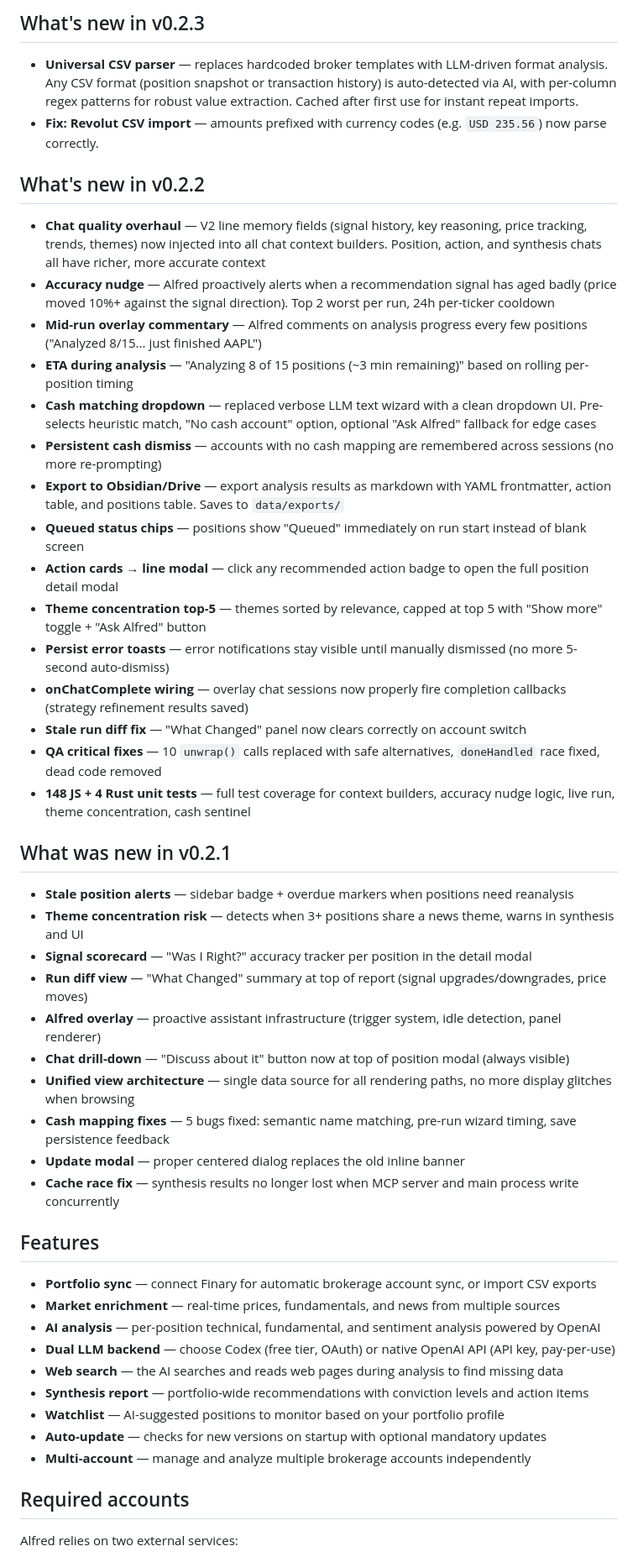
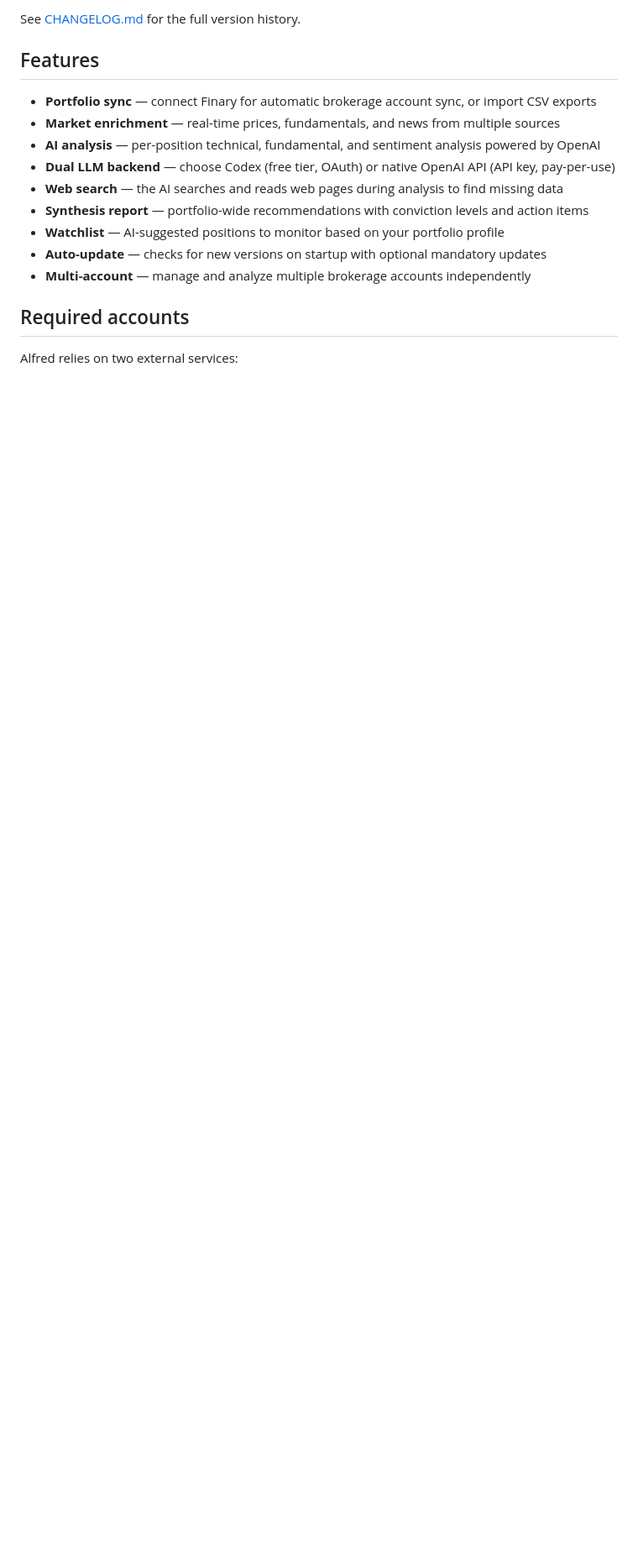
Before and after one commit to pderrier/alfred-desktop, a Markdown page: README.md, the part around one of its changes. Shown at 84% size. Rendered like a GitHub page; blank space fills up the shorter version.

```diff
--- a/README.md
+++ b/README.md
@@ -40,38 +25,4 @@
-## What's new in v0.2.3
-
-- **Universal CSV parser** — replaces hardcoded broker templates with LLM-driven format analysis. Any CSV format (position snapshot or transaction history) is auto-detected via AI, with per-column regex patterns for robust value extraction. Cached after first use for instant repeat imports.
-- **Fix: Revolut CSV import** — amounts prefixed with currency codes (e.g. `USD 235.56`) now parse correctly.
-
-## What's new in v0.2.2
-
-- **Chat quality overhaul** — V2 line memory fields (signal history, key reasoning, price tracking, trends, themes) now injected into all chat context builders. Position, action, and synthesis chats all have richer, more accurate context
-- **Accuracy nudge** — Alfred proactively alerts when a recommendation signal has aged badly (price moved 10%+ against the signal direction). Top 2 worst per run, 24h per-ticker cooldown
-- **Mid-run overlay commentary** — Alfred comments on analysis progress every few positions ("Analyzed 8/15... just finished AAPL")
-- **ETA during analysis** — "Analyzing 8 of 15 positions (~3 min remaining)" based on rolling per-position timing
-- **Cash matching dropdown** — replaced verbose LLM text wizard with a clean dropdown UI. Pre-selects heuristic match, "No cash account" option, optional "Ask Alfred" fallback for edge cases
-- **Persistent cash dismiss** — accounts with no cash mapping are remembered across sessions (no more re-prompting)
-- **Export to Obsidian/Drive** — export analysis results as markdown with YAML frontmatter, action table, and positions table. Saves to `data/exports/`
-- **Queued status chips** — positions show "Queued" immediately on run start instead of blank screen
-- **Action cards → line modal** — click any recommended action badge to open the full position detail modal
-- **Theme concentration top-5** — themes sorted by relevance, capped at top 5 with "Show more" toggle + "Ask Alfred" button
-- **Persist error toasts** — error notifications stay visible until manually dismissed (no more 5-second auto-dismiss)
-- **onChatComplete wiring** — overlay chat sessions now properly fire completion callbacks (strategy refinement results saved)
-- **Stale run diff fix** — "What Changed" panel now clears correctly on account switch
-- **QA critical fixes** — 10 `unwrap()` calls replaced with safe alternatives, `doneHandled` race fixed, dead code removed
-- **148 JS + 4 Rust unit tests** — full test coverage for context builders, accuracy nudge logic, live run, theme concentration, cash sentinel
-
-## What was new in v0.2.1
-
-- **Stale position alerts** — sidebar badge + overdue markers when positions need reanalysis
-- **Theme concentration risk** — detects when 3+ positions share a news theme, warns in synthesis and UI
-- **Signal scorecard** — "Was I Right?" accuracy tracker per position in the detail modal
-- **Run diff view** — "What Changed" summary at top of report (signal upgrades/downgrades, price moves)
-- **Alfred overlay** — proactive assistant infrastructure (trigger system, idle detection, panel renderer)
-- **Chat drill-down** — "Discuss about it" button now at top of position modal (always visible)
-- **Unified view architecture** — single data source for all rendering paths, no more display glitches when browsing
-- **Cash mapping fixes** — 5 bugs fixed: semantic name matching, pre-run wizard timing, save persistence feedback
-- **Update modal** — proper centered dialog replaces the old inline banner
-- **Cache race fix** — synthesis results no longer lost when MCP server and main process write concurrently
+See [CHANGELOG.md](CHANGELOG.md) for the full version history.
 
 ## Features
 
```
Also changed, not shown: other parts of README.md (+1 -16 lines).
